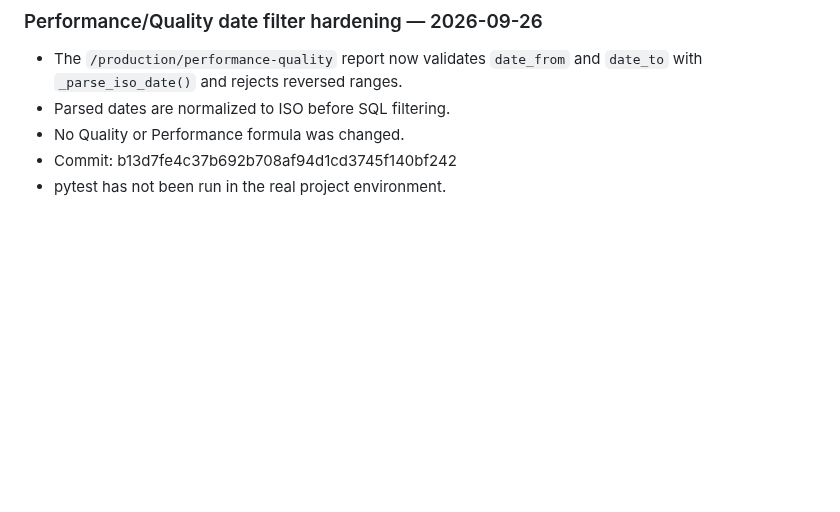
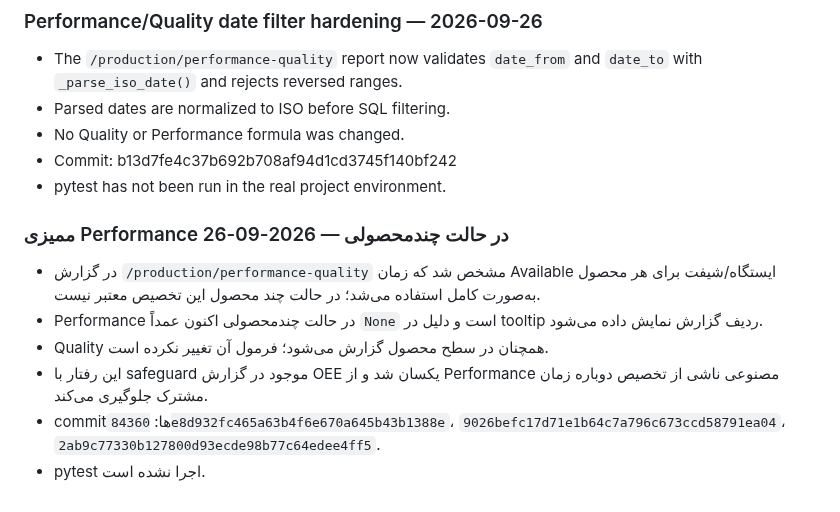
Before and after one commit to saiedrahimi252/Repair, a Markdown page: AI_CONTEXT/CURRENT_TASK.md, the part around the change. GitHub-like rendering; blank space fills up the shorter version.

Commit message:
Document mixed-product Performance safeguard

```diff
--- a/AI_CONTEXT/CURRENT_TASK.md
+++ b/AI_CONTEXT/CURRENT_TASK.md
@@ -330,3 +330,12 @@ production_products, production_suppliers, production_raw_materials, production_
 - No Quality or Performance formula was changed.
 - Commit: b13d7fe4c37b692b708af94d1cd3745f140bf242
 - pytest has not been run in the real project environment.
+
+
+### ممیزی Performance در حالت چندمحصولی — 2026-09-26
+- در گزارش `/production/performance-quality` مشخص شد که زمان Available ایستگاه/شیفت برای هر محصول به‌صورت کامل استفاده می‌شد؛ در حالت چند محصول این تخصیص معتبر نیست.
+- Performance در حالت چندمحصولی اکنون عمداً `None` است و دلیل در tooltip ردیف گزارش نمایش داده می‌شود.
+- Quality همچنان در سطح محصول گزارش می‌شود؛ فرمول آن تغییر نکرده است.
+- این رفتار با safeguard موجود در گزارش OEE یکسان شد و از Performance مصنوعی ناشی از تخصیص دوباره زمان مشترک جلوگیری می‌کند.
+- commitها: `84360e8d932fc465a63b4f6e670a645b43b1388e`، `9026befc17d71e1b64c7a796c673ccd58791ea04`، `2ab9c77330b127800d93ecde98b77c64edee4ff5`.
+- pytest اجرا نشده است.
```
